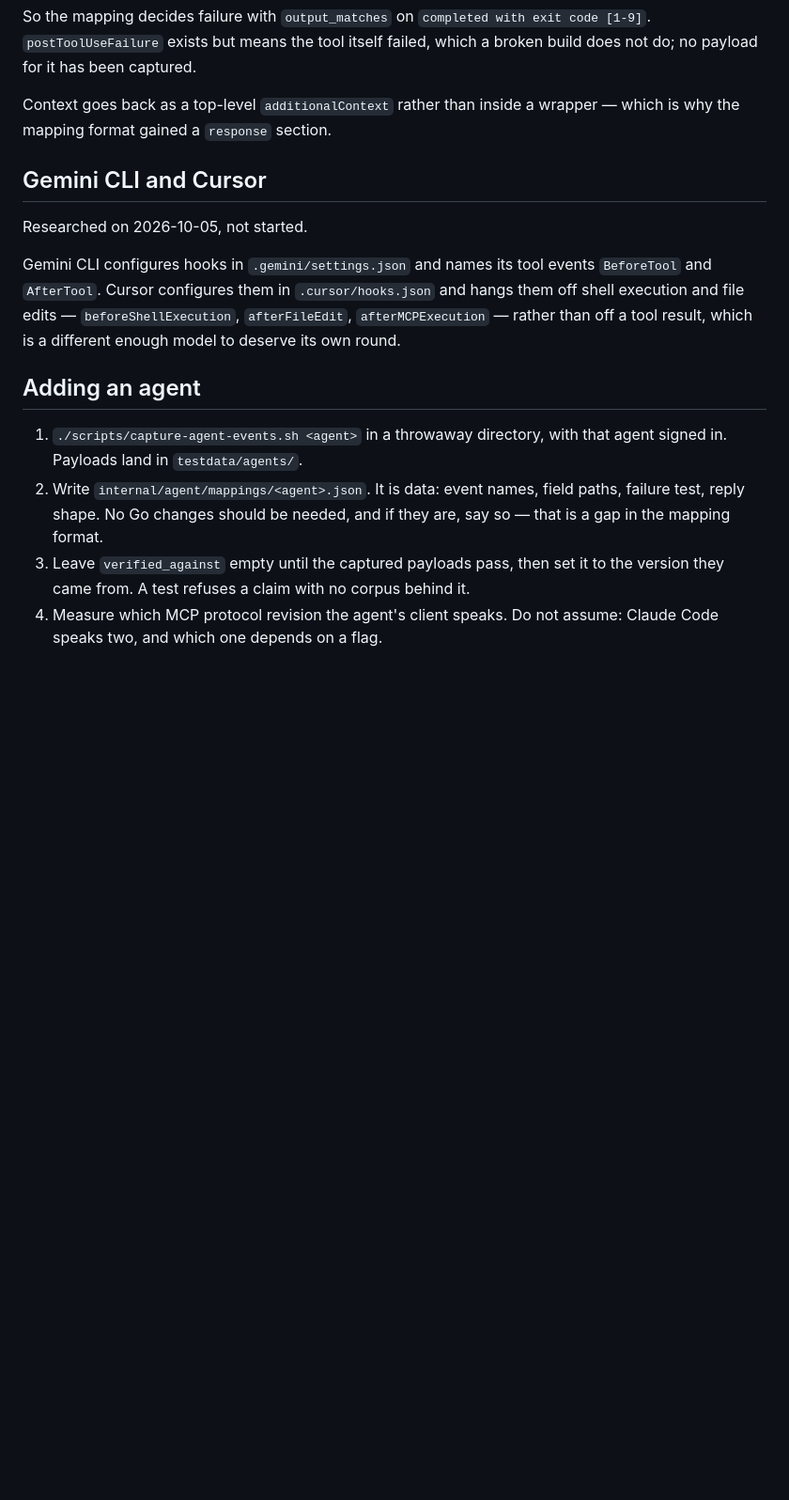
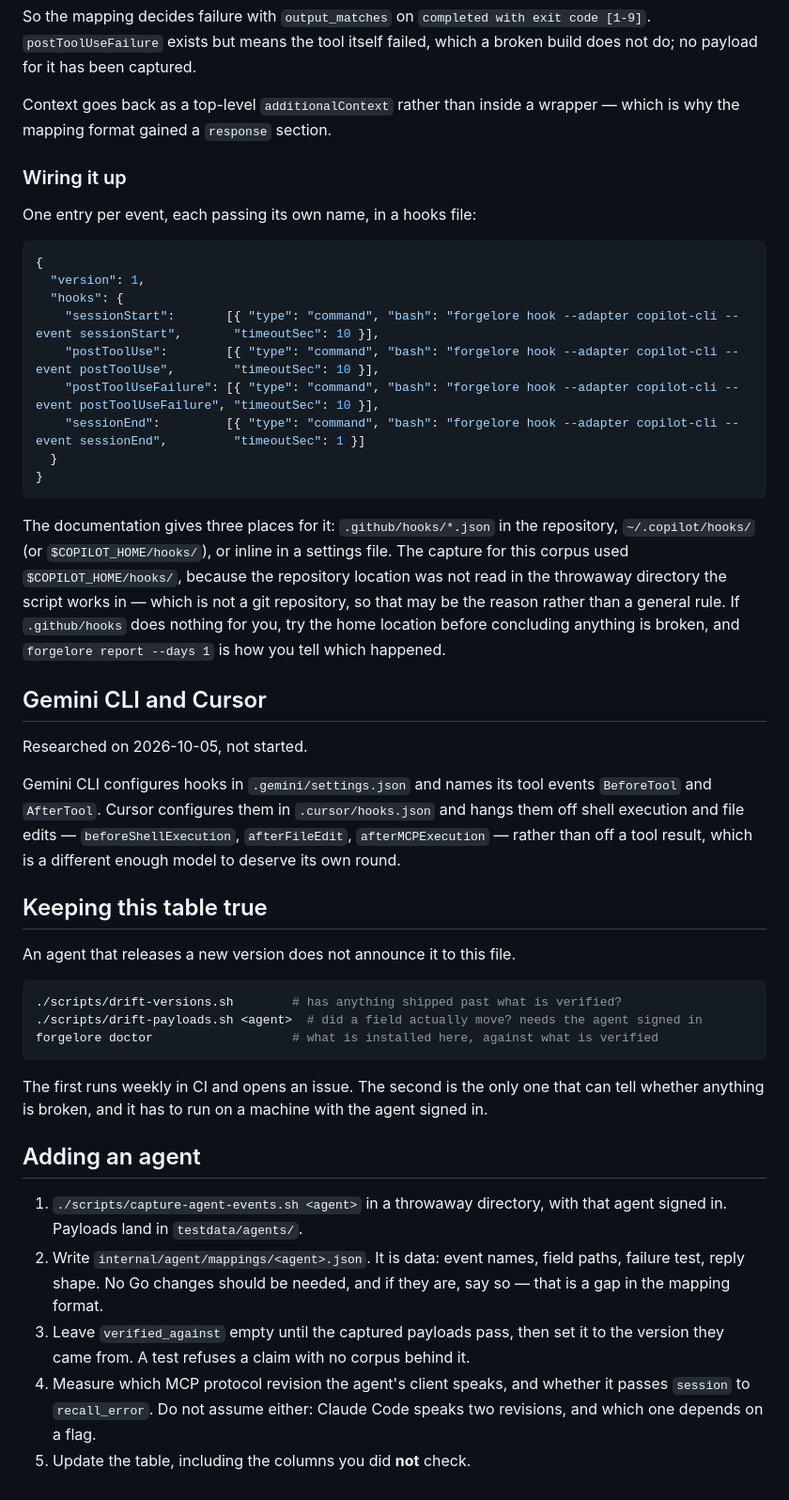
Before and after one commit to forgeprint/forgelore, a Markdown page: docs/compatibility.md, the part around one of its changes. Shown at 94% size. Rendered like a GitHub page; blank space fills up the shorter version.

````diff
--- a/docs/compatibility.md
+++ b/docs/compatibility.md
@@ -94,6 +123,31 @@ which a broken build does not do; no payload for it has been captured.
 Context goes back as a top-level `additionalContext` rather than inside a
 wrapper — which is why the mapping format gained a `response` section.
 
+### Wiring it up
+
+One entry per event, each passing its own name, in a hooks file:
+
+```json
+{
+  "version": 1,
+  "hooks": {
+    "sessionStart":       [{ "type": "command", "bash": "forgelore hook --adapter copilot-cli --event sessionStart",       "timeoutSec": 10 }],
+    "postToolUse":        [{ "type": "command", "bash": "forgelore hook --adapter copilot-cli --event postToolUse",        "timeoutSec": 10 }],
+    "postToolUseFailure": [{ "type": "command", "bash": "forgelore hook --adapter copilot-cli --event postToolUseFailure", "timeoutSec": 10 }],
+    "sessionEnd":         [{ "type": "command", "bash": "forgelore hook --adapter copilot-cli --event sessionEnd",         "timeoutSec": 1 }]
+  }
+}
+```
+
+The documentation gives three places for it: `.github/hooks/*.json` in the
+repository, `~/.copilot/hooks/` (or `$COPILOT_HOME/hooks/`), or inline in a
+settings file. The capture for this corpus used `$COPILOT_HOME/hooks/`,
+because the repository location was not read in the throwaway directory the
+script works in — which is not a git repository, so that may be the reason
+rather than a general rule. If `.github/hooks` does nothing for you, try the
+home location before concluding anything is broken, and
+`forgelore report --days 1` is how you tell which happened.
+
 ## Gemini CLI and Cursor
 
 Researched on 2026-10-05, not started.
@@ -105,6 +159,20 @@ events `BeforeTool` and `AfterTool`. Cursor configures them in
 off a tool result, which is a different enough model to deserve its own
 round.
 
+## Keeping this table true
+
+An agent that releases a new version does not announce it to this file.
+
+```sh
+./scripts/drift-versions.sh        # has anything shipped past what is verified?
+./scripts/drift-payloads.sh <agent>  # did a field actually move? needs the agent signed in
+forgelore doctor                   # what is installed here, against what is verified
+```
+
+The first runs weekly in CI and opens an issue. The second is the only one
+that can tell whether anything is broken, and it has to run on a machine
+with the agent signed in.
+
 ## Adding an agent
 
 1. `./scripts/capture-agent-events.sh <agent>` in a throwaway directory,
@@ -115,5 +183,7 @@ round.
 3. Leave `verified_against` empty until the captured payloads pass, then set
    it to the version they came from. A test refuses a claim with no corpus
    behind it.
-4. Measure which MCP protocol revision the agent's client speaks. Do not
-   assume: Claude Code speaks two, and which one depends on a flag.
+4. Measure which MCP protocol revision the agent's client speaks, and
+   whether it passes `session` to `recall_error`. Do not assume either:
+   Claude Code speaks two revisions, and which one depends on a flag.
+5. Update the table, including the columns you did **not** check.
````
Also changed, not shown: other parts of docs/compatibility.md (+39 -10 lines), docs/ilerleme.md (+37 -0 lines).
